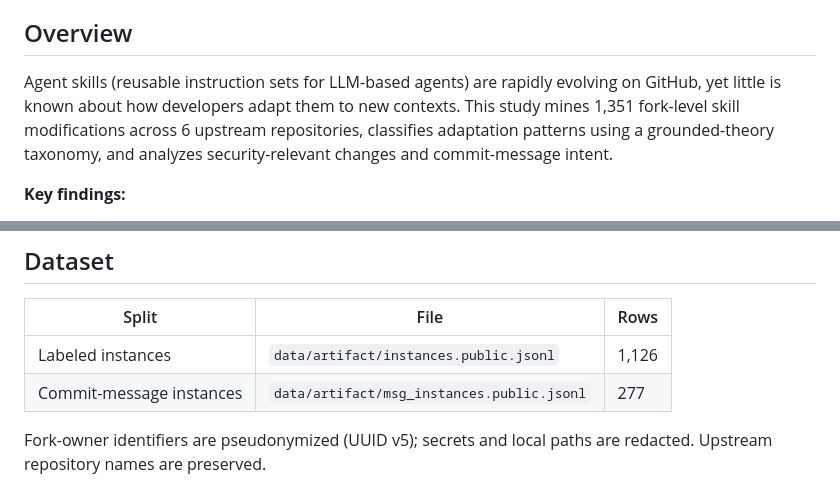
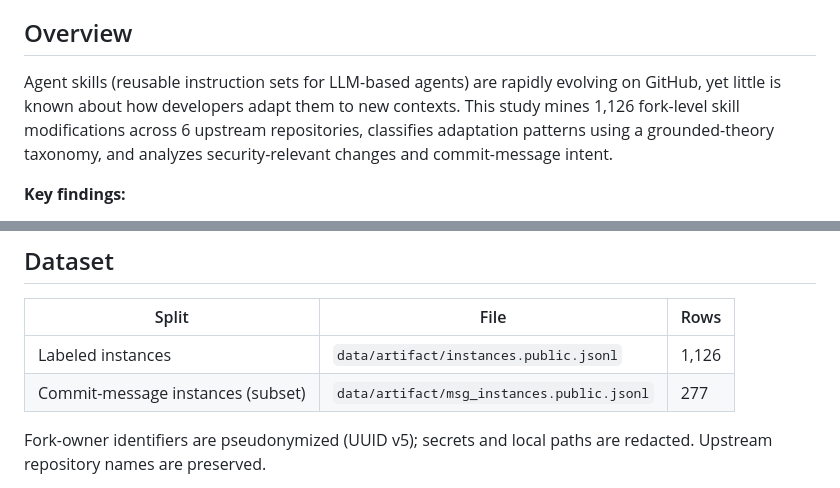
Before and after one commit to Si1w/skill-pattern-mine, a Markdown page: README.md, 2 parts joined by grey strips. Rendered like a GitHub page.

Commit message:
docs: fix README

```diff
--- a/README.md
+++ b/README.md
@@ -4,7 +4,7 @@
 
 ## Overview
 
-Agent skills (reusable instruction sets for LLM-based agents) are rapidly evolving on GitHub, yet little is known about how developers adapt them to new contexts. This study mines 1,351 fork-level skill modifications across 6 upstream repositories, classifies adaptation patterns using a grounded-theory taxonomy, and analyzes security-relevant changes and commit-message intent.
+Agent skills (reusable instruction sets for LLM-based agents) are rapidly evolving on GitHub, yet little is known about how developers adapt them to new contexts. This study mines 1,126 fork-level skill modifications across 6 upstream repositories, classifies adaptation patterns using a grounded-theory taxonomy, and analyzes security-relevant changes and commit-message intent.
 
 **Key findings:**
 
@@ -18,7 +18,7 @@ Agent skills (reusable instruction sets for LLM-based agents) are rapidly evolvi
 | Split | File | Rows |
 |-------|------|------|
 | Labeled instances | `data/artifact/instances.public.jsonl` | 1,126 |
-| Commit-message instances | `data/artifact/msg_instances.public.jsonl` | 277 |
+| Commit-message instances (subset) | `data/artifact/msg_instances.public.jsonl` | 277 |
 
 Fork-owner identifiers are pseudonymized (UUID v5); secrets and local paths are redacted. Upstream repository names are preserved.
 
```
